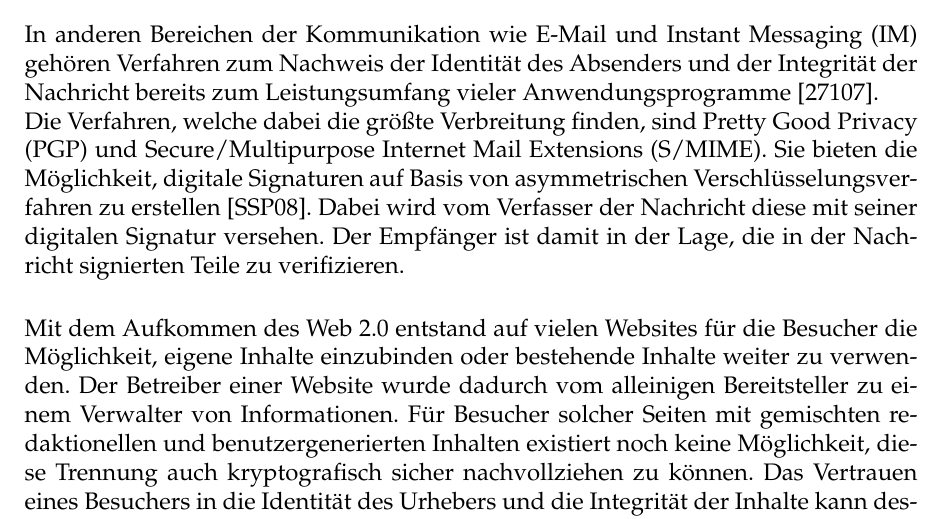
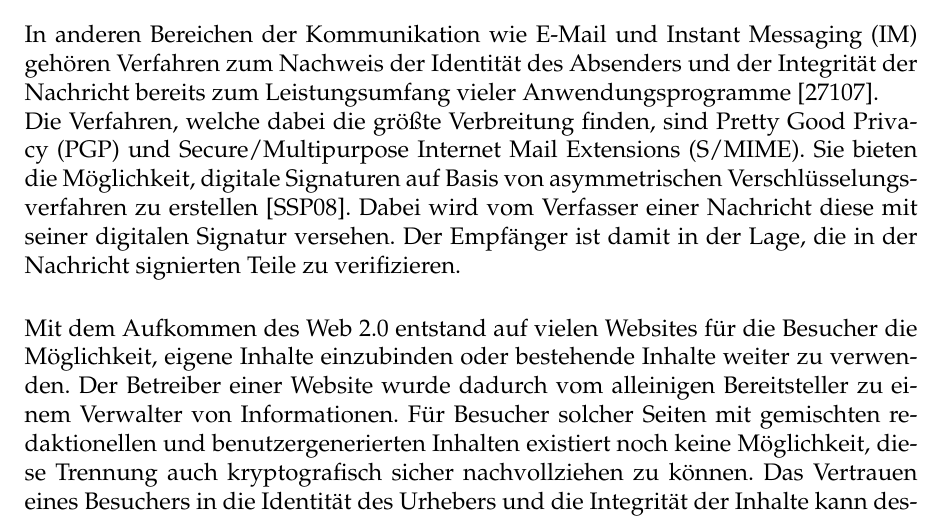
Before and after one commit to fladi/CAMPUS02-LaTeX, a LaTeX book (bachelorarbeit.tex, which reads content/01_Einleitung.tex): part of page 8 of 27, cut so that both start at the same text. Compiled offline with pdfLaTeX.

Commit message:
Rearrange a sentence.

```diff
--- a/content/01_Einleitung.tex
+++ b/content/01_Einleitung.tex
@@ -19,7 +19,7 @@ möglich.
 In anderen Bereichen der Kommunikation wie E-Mail und \gls{im} gehören Verfahren zum Nachweis der Identität des Absenders und der Integrität der Nachricht
 bereits zum Leistungsumfang vieler Anwendungsprogramme \cite{2719799020071101}.\\
 Die Verfahren, welche dabei die größte Verbreitung finden, sind \gls{pgp} und \gls{smime}. Sie bieten die Möglichkeit, digitale Signaturen auf Basis von asymmetrischen
-Verschlüsselungsverfahren zu erstellen \cite{kits}. Dabei wird vom Verfasser der Nachricht diese mit seiner digitalen Signatur versehen. Der Empfänger ist damit
+Verschlüsselungsverfahren zu erstellen \cite{kits}. Dabei wird vom Verfasser einer Nachricht diese mit seiner digitalen Signatur versehen. Der Empfänger ist damit
 in der Lage, die in der Nachricht signierten Teile zu verifizieren.
 
 Mit dem Aufkommen des Web 2.0 entstand auf vielen \glspl{website} für die Besucher die Möglichkeit, eigene Inhalte einzubinden oder bestehende Inhalte weiter zu
```
